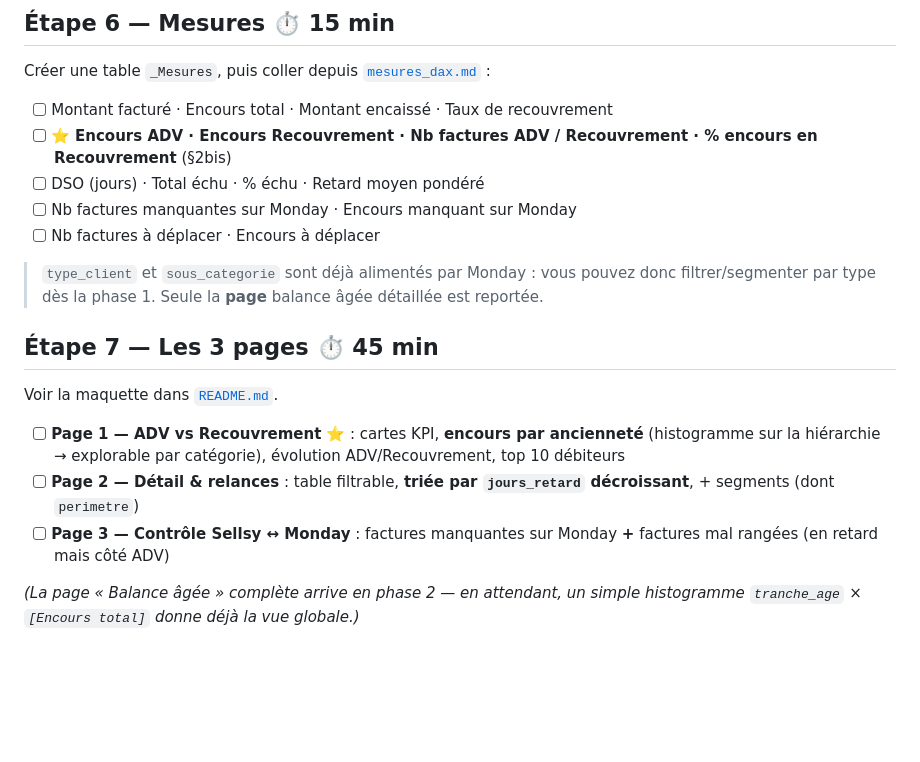
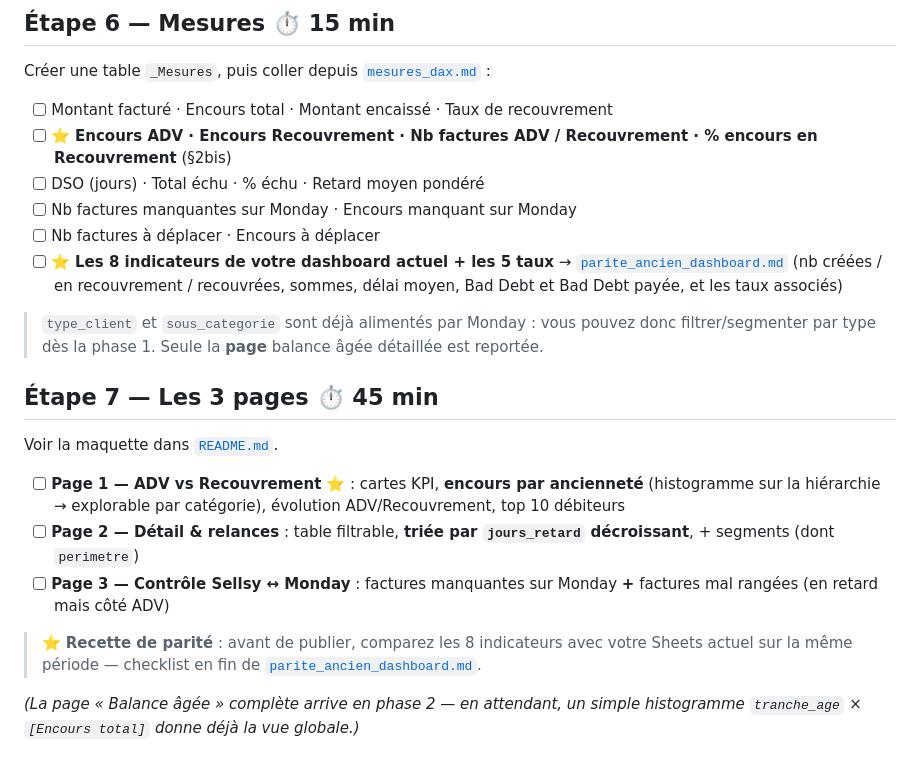
Before and after one commit to zehavith/Finance_Liora_CM, a Markdown page: powerbi/PHASE1_demarrage.md, the part around the change. Rendered like a GitHub page; blank space fills up the shorter version.

```diff
--- a/powerbi/PHASE1_demarrage.md
+++ b/powerbi/PHASE1_demarrage.md
@@ -155,6 +155,10 @@ Créer une table `_Mesures`, puis coller depuis [`mesures_dax.md`](mesures_dax.m
 - [ ] DSO (jours) · Total échu · % échu · Retard moyen pondéré
 - [ ] Nb factures manquantes sur Monday · Encours manquant sur Monday
 - [ ] Nb factures à déplacer · Encours à déplacer
+- [ ] ⭐ **Les 8 indicateurs de votre dashboard actuel + les 5 taux**
+      → [`parite_ancien_dashboard.md`](parite_ancien_dashboard.md)
+      (nb créées / en recouvrement / recouvrées, sommes, délai moyen,
+      Bad Debt et Bad Debt payée, et les taux associés)
 
 > `type_client` et `sous_categorie` sont déjà alimentés par Monday : vous
 > pouvez donc filtrer/segmenter par type dès la phase 1. Seule la **page**
@@ -171,6 +175,10 @@ Voir la maquette dans [`README.md`](README.md).
       `jours_retard` décroissant**, + segments (dont `perimetre`)
 - [ ] **Page 3 — Contrôle Sellsy ↔ Monday** : factures manquantes sur Monday
       **+** factures mal rangées (en retard mais côté ADV)
+
+> ⭐ **Recette de parité** : avant de publier, comparez les 8 indicateurs avec
+> votre Sheets actuel sur la même période — checklist en fin de
+> [`parite_ancien_dashboard.md`](parite_ancien_dashboard.md).
 
 *(La page « Balance âgée » complète arrive en phase 2 — en attendant, un simple
 histogramme `tranche_age` × `[Encours total]` donne déjà la vue globale.)*
```
Also changed, not shown: powerbi/README.md (+2 -0 lines), powerbi/parite_ancien_dashboard.md (added, +219 -0 lines).
